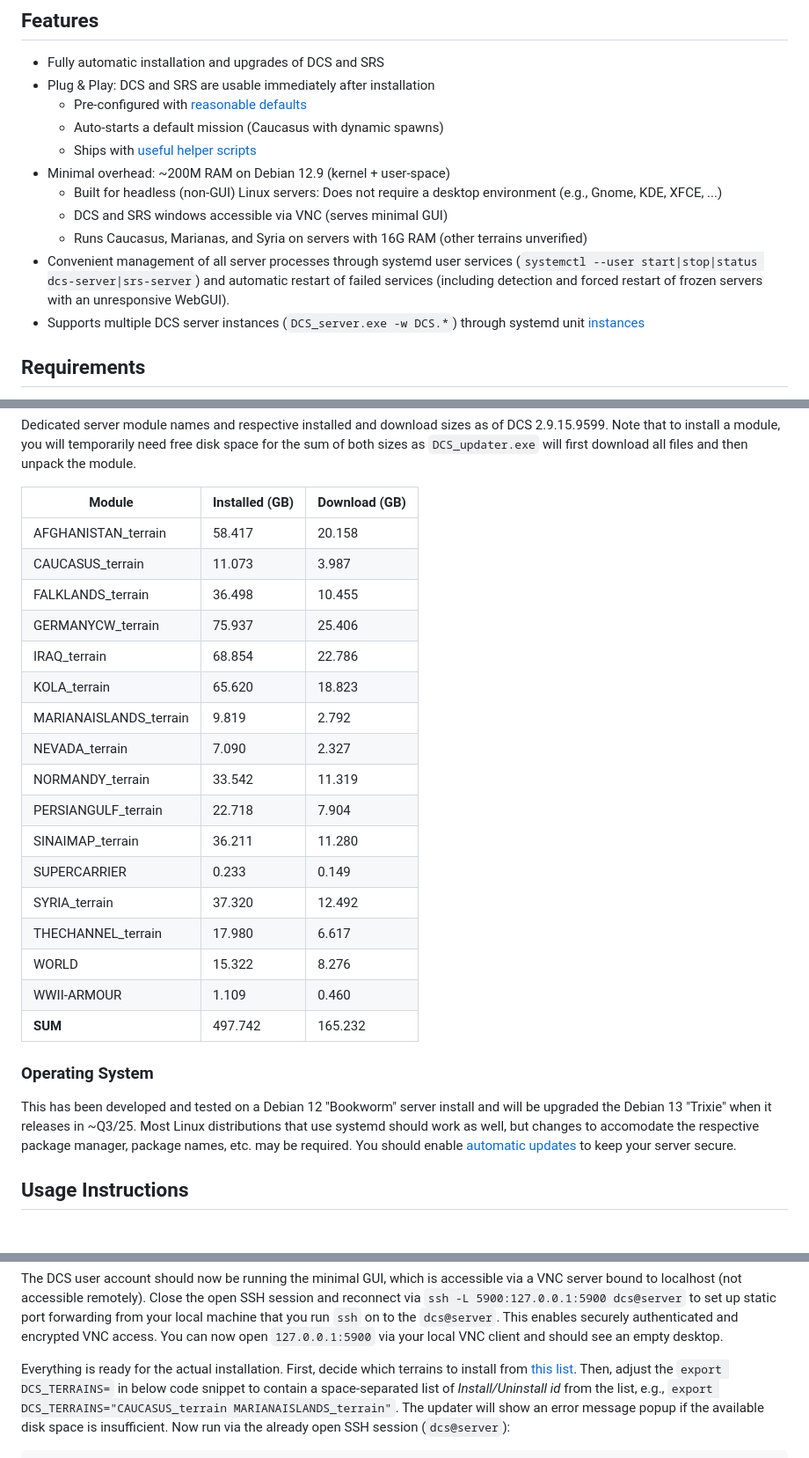
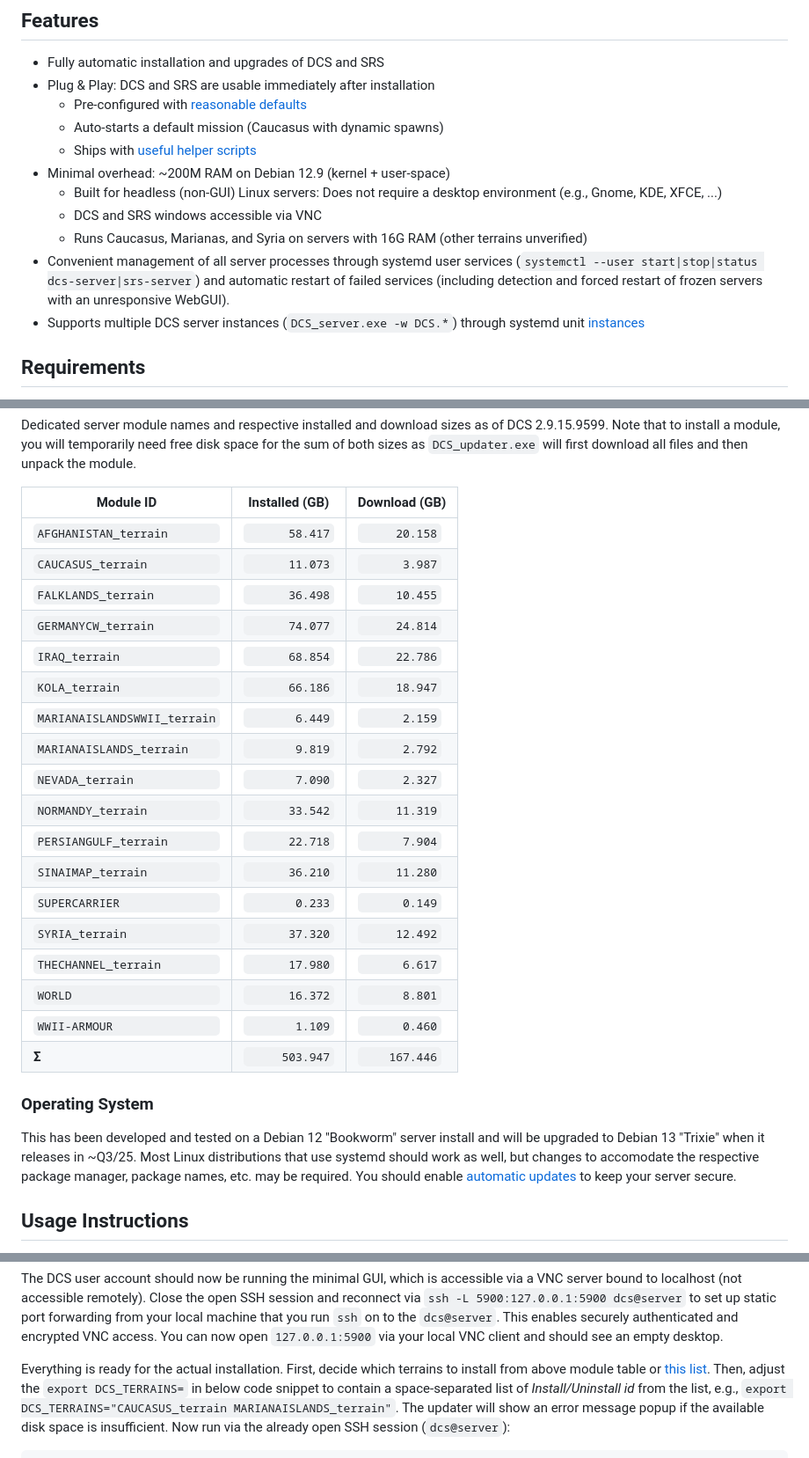
Before and after one commit to ActiumDev/dcs-server-wine, a Markdown page: README.md, 3 parts joined by grey strips. Shown at 88% size. Drawn GitHub-style.

Commit message:
update readme for 2.9.17

```diff
--- a/README.md
+++ b/README.md
@@ -15,7 +15,7 @@ on a single headless Linux server.
 * Minimal overhead: ~200M RAM on Debian 12.9 (kernel + user-space)
   * Built for headless (non-GUI) Linux servers:
     Does not require a desktop environment (e.g., Gnome, KDE, XFCE, ...)
-  * DCS and SRS windows accessible via VNC (serves minimal GUI)
+  * DCS and SRS windows accessible via VNC
   * Runs Caucasus, Marianas, and Syria on servers with 16G RAM (other terrains unverified)
 * Convenient management of all server processes through systemd user services
   (`systemctl --user start|stop|status dcs-server|srs-server`) and automatic
@@ -52,30 +53,31 @@ DCS 2.9.15.9599. Note that to install a module, you will temporarily need free
 disk space for the sum of both sizes as `DCS_updater.exe` will first download
 all files and then unpack the module.
 
-| Module                 | Installed (GB) | Download (GB) |
-| ---------------------- | -------------- | ------------- |
-| AFGHANISTAN_terrain    |         58.417 |        20.158 |
-| CAUCASUS_terrain       |         11.073 |         3.987 |
-| FALKLANDS_terrain      |         36.498 |        10.455 |
-| GERMANYCW_terrain      |         75.937 |        25.406 |
-| IRAQ_terrain           |         68.854 |        22.786 |
-| KOLA_terrain           |         65.620 |        18.823 |
-| MARIANAISLANDS_terrain |          9.819 |         2.792 |
-| NEVADA_terrain         |          7.090 |         2.327 |
-| NORMANDY_terrain       |         33.542 |        11.319 |
-| PERSIANGULF_terrain    |         22.718 |         7.904 |
-| SINAIMAP_terrain       |         36.211 |        11.280 |
-| SUPERCARRIER           |          0.233 |         0.149 |
-| SYRIA_terrain          |         37.320 |        12.492 |
-| THECHANNEL_terrain     |         17.980 |         6.617 |
-| WORLD                  |         15.322 |         8.276 |
-| WWII-ARMOUR            |          1.109 |         0.460 |
-| **SUM**                |        497.742 |       165.232 |
+| Module ID                    | Installed (GB) | Download (GB) |
+| ---------------------------- | -------------- | ------------- |
+| `AFGHANISTAN_terrain       ` | `      58.417` | `     20.158` |
+| `CAUCASUS_terrain          ` | `      11.073` | `      3.987` |
+| `FALKLANDS_terrain         ` | `      36.498` | `     10.455` |
+| `GERMANYCW_terrain         ` | `      74.077` | `     24.814` |
+| `IRAQ_terrain              ` | `      68.854` | `     22.786` |
+| `KOLA_terrain              ` | `      66.186` | `     18.947` |
+| `MARIANAISLANDSWWII_terrain` | `       6.449` | `      2.159` |
+| `MARIANAISLANDS_terrain    ` | `       9.819` | `      2.792` |
+| `NEVADA_terrain            ` | `       7.090` | `      2.327` |
+| `NORMANDY_terrain          ` | `      33.542` | `     11.319` |
+| `PERSIANGULF_terrain       ` | `      22.718` | `      7.904` |
+| `SINAIMAP_terrain          ` | `      36.210` | `     11.280` |
+| `SUPERCARRIER              ` | `       0.233` | `      0.149` |
+| `SYRIA_terrain             ` | `      37.320` | `     12.492` |
+| `THECHANNEL_terrain        ` | `      17.980` | `      6.617` |
+| `WORLD                     ` | `      16.372` | `      8.801` |
+| `WWII-ARMOUR               ` | `       1.109` | `      0.460` |
+| **Σ**                        | `     503.947` | `    167.446` |
 
 ### Operating System
 
 This has been developed and tested on a Debian 12 "Bookworm" server install
-and will be upgraded the Debian 13 "Trixie" when it releases in ~Q3/25. Most
+and will be upgraded to Debian 13 "Trixie" when it releases in ~Q3/25. Most
 Linux distributions that use systemd should work as well, but changes to
 accomodate the respective package manager, package names, etc. may be required.
 You should enable [automatic updates](https://wiki.debian.org/UnattendedUpgrades)
@@ -151,7 +153,7 @@ You can now open `127.0.0.1:5900` via your local VNC client and should see an
 empty desktop.
 
 Everything is ready for the actual installation. First, decide which terrains
-to install from [this list](https://forum.dcs.world/topic/324040-eagle-dynamics-modular-dedicated-server-installer/).
+to install from above module table or [this list](https://forum.dcs.world/topic/324040-eagle-dynamics-modular-dedicated-server-installer/).
 Then, adjust the `export DCS_TERRAINS=` in below code snippet to contain a
 space-separated list of *Install/Uninstall id* from the list, e.g.,
 `export DCS_TERRAINS="CAUCASUS_terrain MARIANAISLANDS_terrain"`. The updater
```
Also changed, not shown: other parts of README.md (+3 -2 lines).
